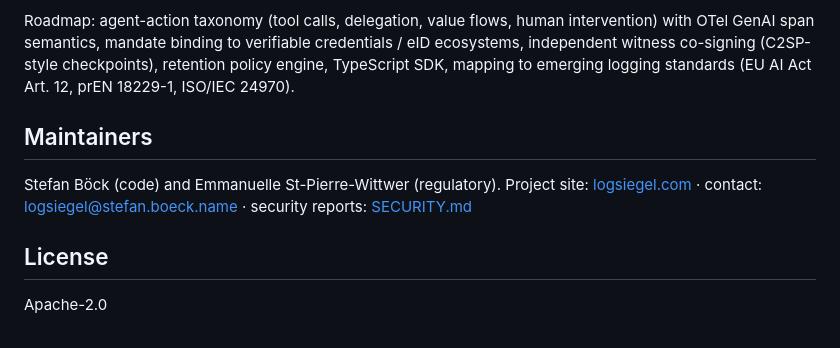
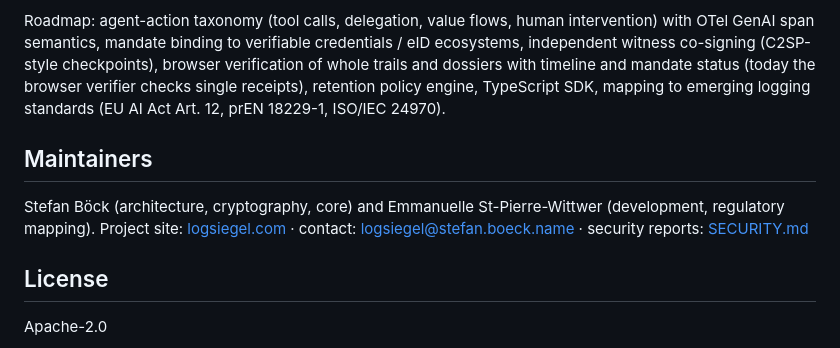
Before and after one commit to logsiegel/logsiegel, a Markdown page: README.md, the part around the change. Rendered like a GitHub page.

Commit message:
README: roadmap names whole-trail browser verification (today: single receipts); maintainer roles

```diff
--- a/README.md
+++ b/README.md
@@ -156,12 +156,15 @@ agrees with the Python reference on every test vector. 57 tests.
 Roadmap: agent-action taxonomy (tool calls, delegation, value flows, human
 intervention) with OTel GenAI span semantics, mandate binding to verifiable
 credentials / eID ecosystems, independent witness co-signing (C2SP-style
-checkpoints), retention policy engine, TypeScript SDK, mapping to emerging
+checkpoints), browser verification of whole trails and dossiers with
+timeline and mandate status (today the browser verifier checks single
+receipts), retention policy engine, TypeScript SDK, mapping to emerging
 logging standards (EU AI Act Art. 12, prEN 18229-1, ISO/IEC 24970).
 
 ## Maintainers
 
-Stefan Böck (code) and Emmanuelle St-Pierre-Wittwer (regulatory).
+Stefan Böck (architecture, cryptography, core) and Emmanuelle
+St-Pierre-Wittwer (development, regulatory mapping).
 Project site: [logsiegel.com](https://logsiegel.com) · contact:
 logsiegel@stefan.boeck.name · security reports: [SECURITY.md](SECURITY.md)
 
```
